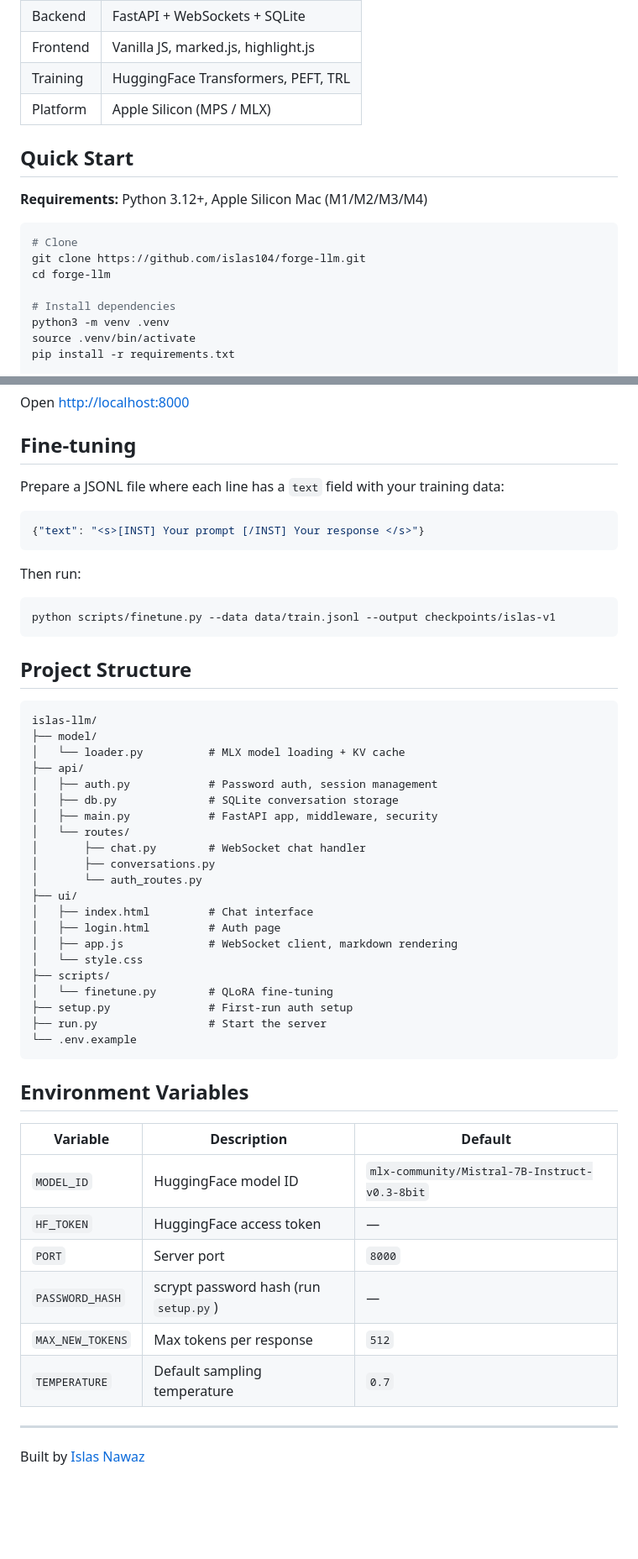
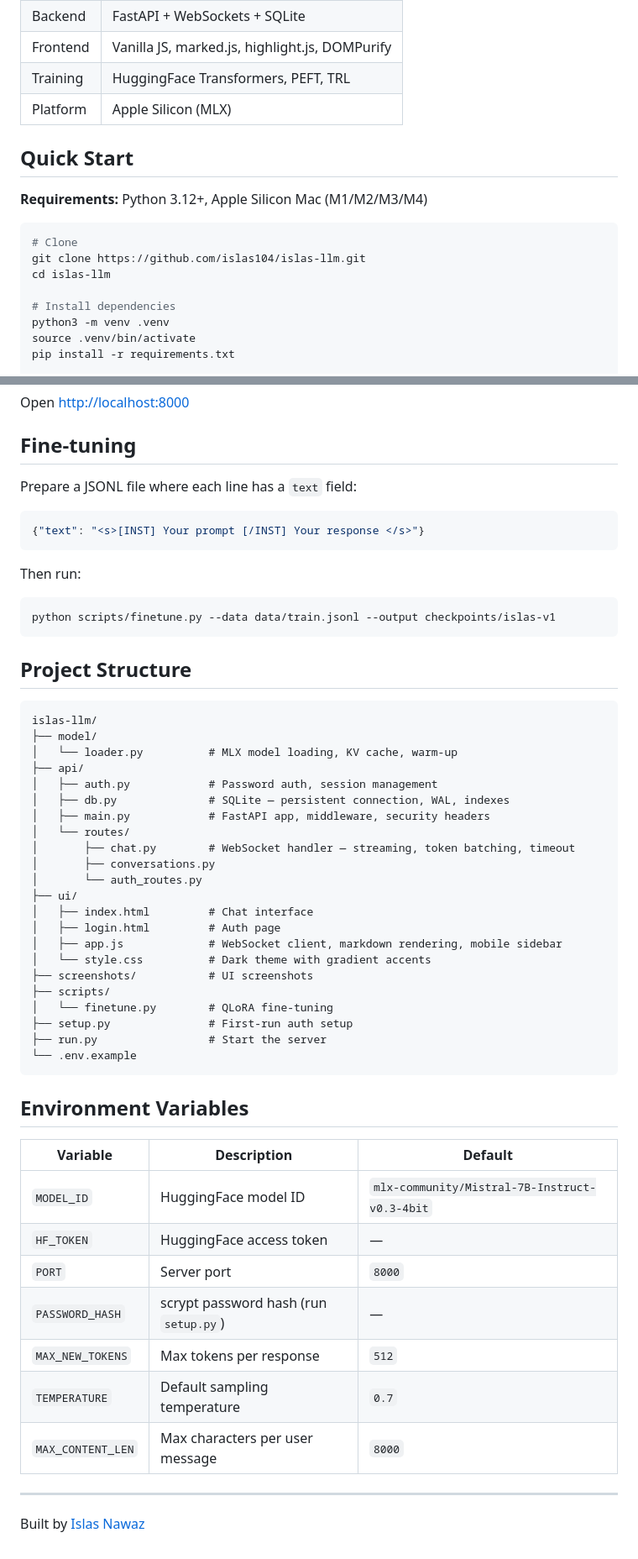
Before and after one commit to islas104/islas-llm, a Markdown page: README.md, 2 parts joined by grey strips. Shown: that part at 84% size. Rendered like a GitHub page; blank space fills up the shorter version.

````diff
--- a/README.md
+++ b/README.md
@@ -24,7 +35,7 @@ A fully custom LLM product built from the ground up — fine-tuned Mistral 7B ru
 | Backend | FastAPI + WebSockets + SQLite |
-| Frontend | Vanilla JS, marked.js, highlight.js |
+| Frontend | Vanilla JS, marked.js, highlight.js, DOMPurify |
 | Training | HuggingFace Transformers, PEFT, TRL |
-| Platform | Apple Silicon (MPS / MLX) |
+| Platform | Apple Silicon (MLX) |
 
 ## Quick Start
 
@@ -32,8 +43,8 @@ A fully custom LLM product built from the ground up — fine-tuned Mistral 7B ru
 
 ```bash
 # Clone
-git clone https://github.com/islas104/forge-llm.git
-cd forge-llm
+git clone https://github.com/islas104/islas-llm.git
+cd islas-llm
 
 # Install dependencies
 python3 -m venv .venv
@@ -55,7 +66,7 @@ Open [http://localhost:8000](http://localhost:8000)
 
 ## Fine-tuning
 
-Prepare a JSONL file where each line has a `text` field with your training data:
+Prepare a JSONL file where each line has a `text` field:
 
 ```json
 {"text": "<s>[INST] Your prompt [/INST] Your response </s>"}
@@ -72,20 +83,21 @@ python scripts/finetune.py --data data/train.jsonl --output checkpoints/islas-v1
 ```
 islas-llm/
 ├── model/
-│   └── loader.py          # MLX model loading + KV cache
+│   └── loader.py          # MLX model loading, KV cache, warm-up
 ├── api/
 │   ├── auth.py            # Password auth, session management
-│   ├── db.py              # SQLite conversation storage
-│   ├── main.py            # FastAPI app, middleware, security
+│   ├── db.py              # SQLite — persistent connection, WAL, indexes
+│   ├── main.py            # FastAPI app, middleware, security headers
 │   └── routes/
-│       ├── chat.py        # WebSocket chat handler
+│       ├── chat.py        # WebSocket handler — streaming, token batching, timeout
 │       ├── conversations.py
 │       └── auth_routes.py
 ├── ui/
 │   ├── index.html         # Chat interface
 │   ├── login.html         # Auth page
-│   ├── app.js             # WebSocket client, markdown rendering
-│   └── style.css
+│   ├── app.js             # WebSocket client, markdown rendering, mobile sidebar
+│   └── style.css          # Dark theme with gradient accents
+├── screenshots/           # UI screenshots
 ├── scripts/
 │   └── finetune.py        # QLoRA fine-tuning
 ├── setup.py               # First-run auth setup
@@ -97,12 +109,13 @@ islas-llm/
 
 | Variable | Description | Default |
 |----------|-------------|---------|
-| `MODEL_ID` | HuggingFace model ID | `mlx-community/Mistral-7B-Instruct-v0.3-8bit` |
+| `MODEL_ID` | HuggingFace model ID | `mlx-community/Mistral-7B-Instruct-v0.3-4bit` |
 | `HF_TOKEN` | HuggingFace access token | — |
 | `PORT` | Server port | `8000` |
 | `PASSWORD_HASH` | scrypt password hash (run `setup.py`) | — |
 | `MAX_NEW_TOKENS` | Max tokens per response | `512` |
 | `TEMPERATURE` | Default sampling temperature | `0.7` |
+| `MAX_CONTENT_LEN` | Max characters per user message | `8000` |
 
 ---
 
````
Also changed, not shown: other parts of README.md (+20 -9 lines), screenshots/ui-chat.png (added), screenshots/ui.png (added).
